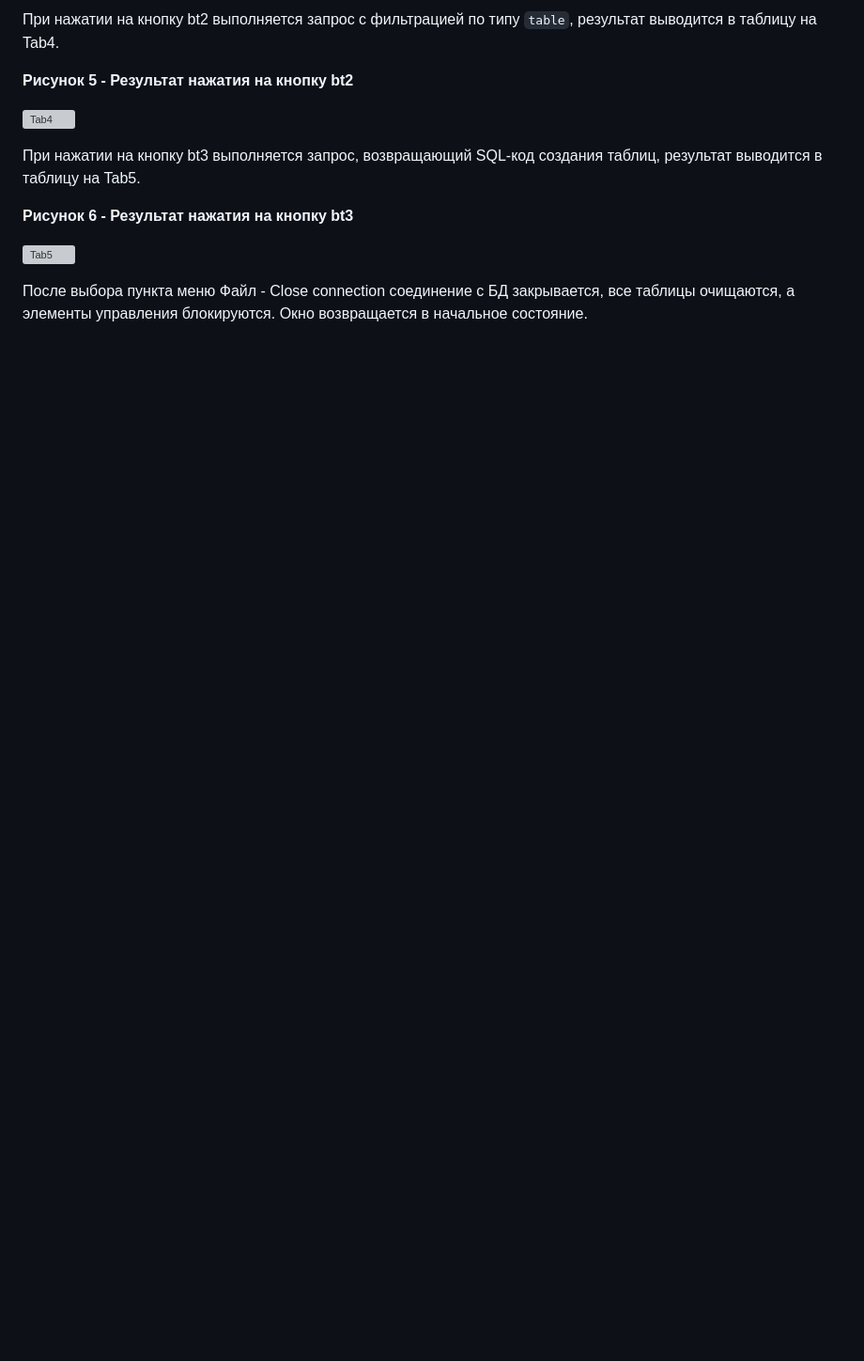
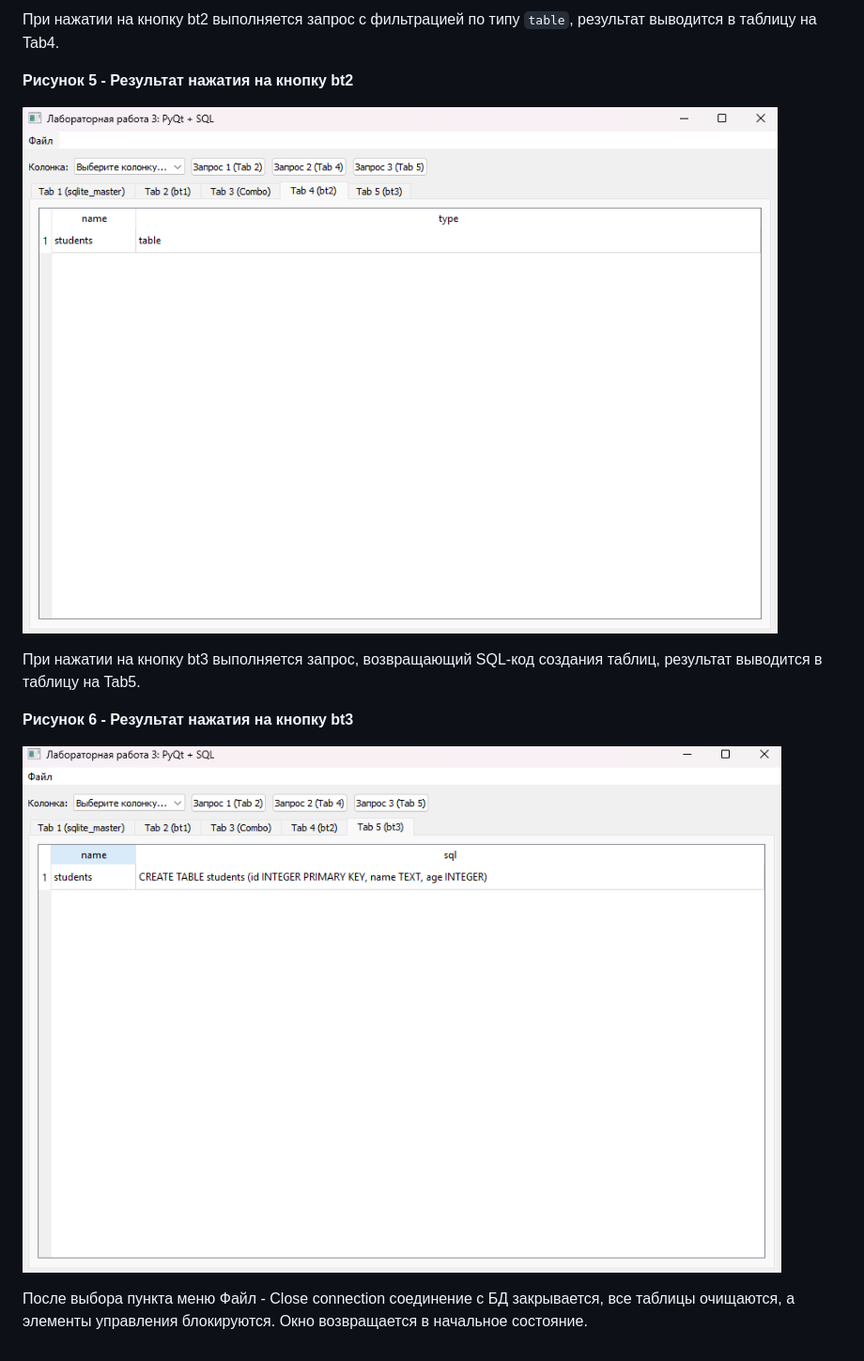
Before and after one commit to mindmyiswhere/GUI_labs, a Markdown page: lab3/README.md, the part around one of its changes. Shown at 94% size. Drawn GitHub-style; pictures changed too: lab3/img/5.png (added), lab3/img/6.png (added); blank space fills up the shorter version; grey boxes are pictures that could not be loaded.

```diff
--- a/lab3/README.md
+++ b/lab3/README.md
@@ -81,12 +81,12 @@
 
 **Рисунок 5 - Результат нажатия на кнопку bt2**
 
-![Tab4](<img width="783" height="545" alt="изображение" src="https://github.com/user-attachments/assets/6afdd1c3-87bc-4cbd-a399-4a4d21af7122" />)
+![Tab4](<img/5.png>)
 
 При нажатии на кнопку bt3 выполняется запрос, возвращающий SQL-код создания таблиц, результат выводится в таблицу на Tab5.
 
 **Рисунок 6 - Результат нажатия на кнопку bt3**
 
-![Tab5](<img width="751" height="520" alt="изображение" src="https://github.com/user-attachments/assets/7e1bac0e-ae90-4efa-8269-7cbb39119d23" />)
+![Tab5](<img/6.png>)
 
 После выбора пункта меню Файл - Close connection соединение с БД закрывается, все таблицы очищаются, а элементы управления блокируются. Окно возвращается в начальное состояние.
```
Also changed, not shown: other parts of lab3/README.md (+4 -4 lines), lab3/img/1.png (added), lab3/img/2.png (added), lab3/img/3.png (added), lab3/img/4.png (added), 1 other file.
